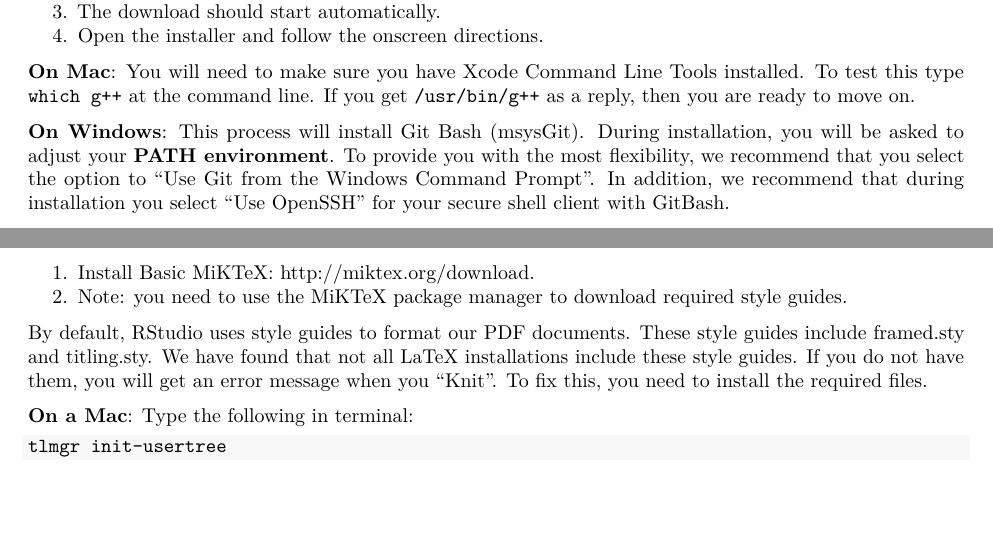
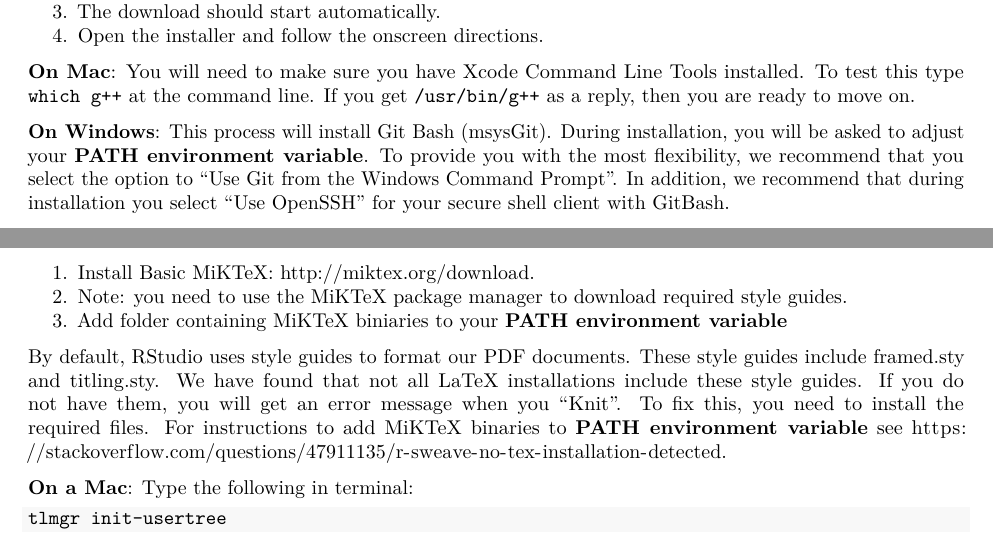
Before and after one commit to QuantitativeBiodiversity/QB-2019, an R Markdown document (4.SoftwareInstall/SoftwareInstall.Rmd): two parts of pages 1 and 2 of 2, joined at a grey line, cut so that both start at the same text, the shorter picture padded with empty space. Rendered offline with R 4.5, knitr and Pandoc, then LaTeX, with nearby package versions.

Commit message:
combining mine changes with Dan's

```diff
--- a/4.SoftwareInstall/SoftwareInstall.Rmd
+++ b/4.SoftwareInstall/SoftwareInstall.Rmd
@@ -43,7 +43,7 @@ If you do not have Git yet installed, please do the following:
   If you get `/usr/bin/g++` as a reply, then you are ready to move on.
 
   **On Windows**: This process will install Git Bash (msysGit).
-  During installation, you will be asked to adjust your **PATH environment**.
+  During installation, you will be asked to adjust your **PATH environment variable**.
   To provide you with the most flexibility, we recommend that you select the option to "Use Git from the Windows Command Prompt".
   In addition, we recommend that during installation you select "Use OpenSSH" for your secure shell client with GitBash.
 
@@ -79,12 +79,14 @@ If you do not have LaTeX installed on your computer, please do the following:
 
 1. Install Basic MiKTeX: http://miktex.org/download.
 2. Note: you need to use the MiKTeX package manager to download required style guides.
+3. Add folder containing MiKTeX biniaries to your **PATH environment variable**
 
 By default, RStudio uses style guides to format our PDF documents.
 These style guides include framed.sty and titling.sty.
 We have found that not all LaTeX installations include these style guides.
 If you do not have them, you will get an error message when you "Knit".
 To fix this, you need to install the required files.
+For instructions to add MiKTeX binaries to **PATH environment variable** see https://stackoverflow.com/questions/47911135/r-sweave-no-tex-installation-detected.
 
 **On a Mac**:
 Type the following in terminal:
```
